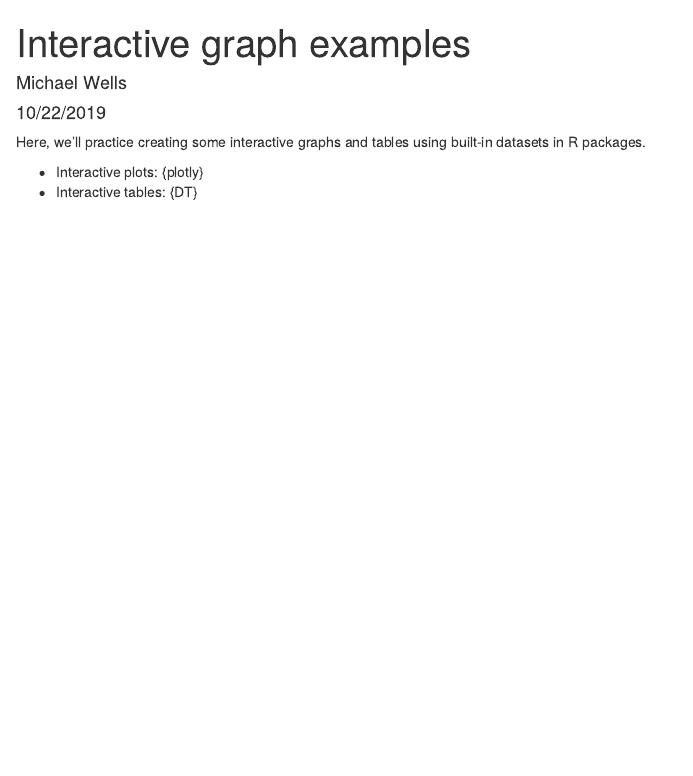
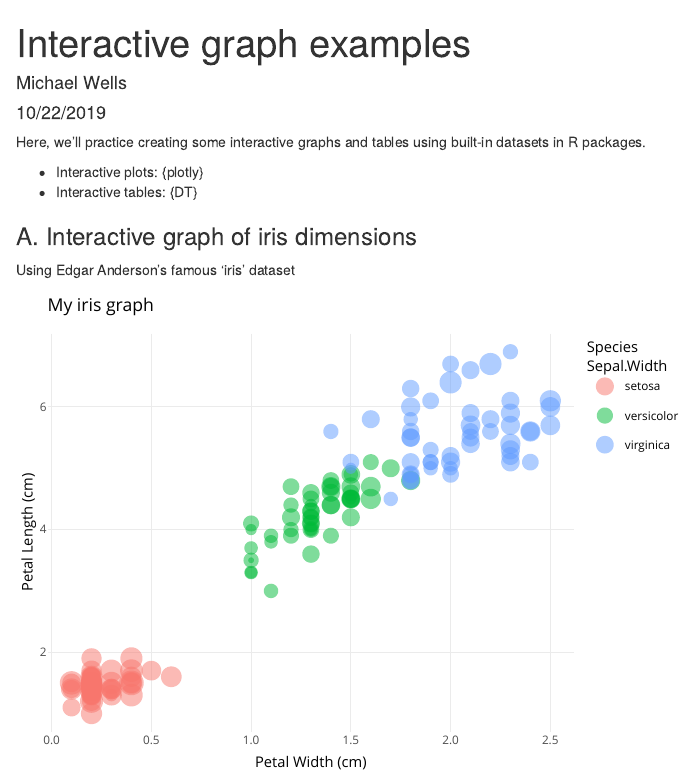
Before and after one commit to mwewells/esm206-lab4-part2-mw, an R Markdown document (interactive examples.Rmd): the page in a window 1100 px wide, from its top. Rendered offline with R 4.5, knitr and Pandoc, with nearby package versions.

Commit message:
added interactive iris graph with plotly

````diff
--- a/interactive examples.Rmd
+++ b/interactive examples.Rmd
@@ -13,3 +13,5 @@ Here, we'll practice creating some interactive graphs and tables using built-in
 
 - Interactive plots: {plotly}
 - Interactive tables: {DT}
+
+```{r, include = FALSE}
@@ -15,0 +21,24 @@ Here, we'll practice creating some interactive graphs and tables using built-in
+library(DT)
+
+```
+
+
+### A. Interactive graph of iris dimensions
+
+Using Edgar Anderson's famous 'iris' dataset
+```{r, echo = FALSE}
+iris_graph <- ggplot(data = iris, aes(x= Petal.Width, y= Petal.Length))+
+  geom_point(aes(size = Sepal.Width,
+                 color = Species),
+             alpha = 0.5)+
+  theme_minimal()+
+  labs(x = "Petal Width (cm)",
+       y = "Petal Length (cm)",
+       title = "My iris graph")
+
+
+#iris_graph
+
+ggplotly(iris_graph)
+
+```
````
Also changed, not shown: interactive-examples.html, interactive examples.Rmd (3 more changed lines).
